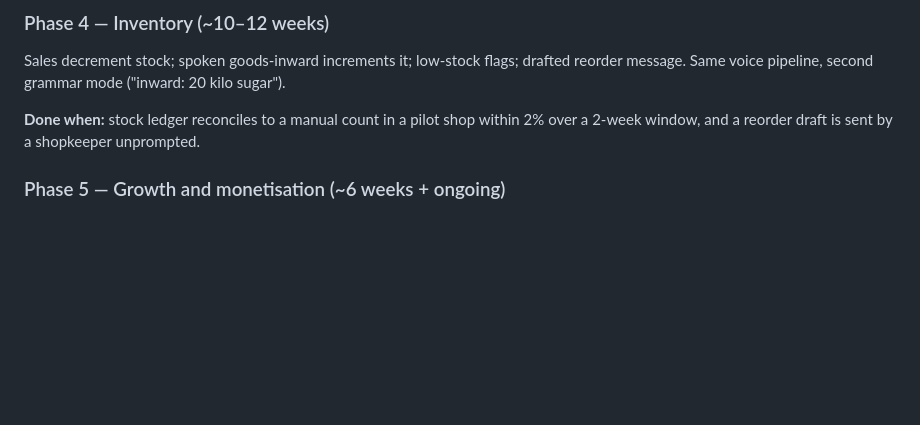
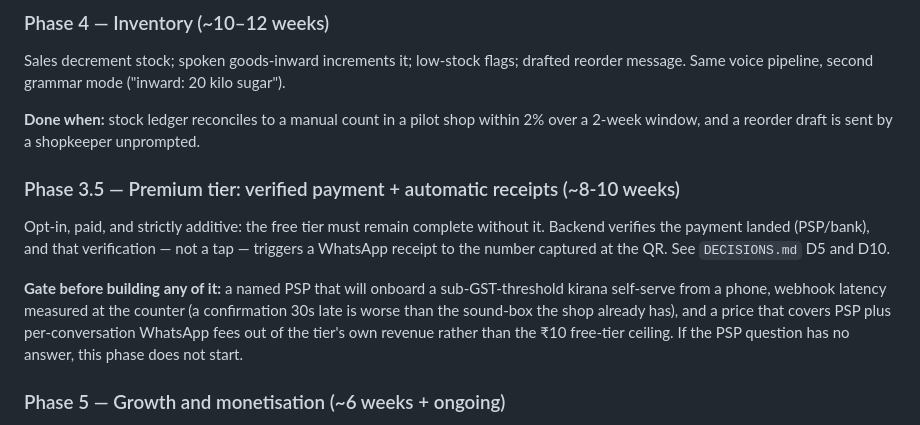
Before and after one commit to karthiksriniu/voice-billing, a Markdown page: docs/PLAN.md, the part around the change. GitHub-like rendering; blank space fills up the shorter version.

```diff
--- a/docs/PLAN.md
+++ b/docs/PLAN.md
@@ -130,6 +130,17 @@ message. Same voice pipeline, second grammar mode ("inward: 20 kilo sugar").
 **Done when:** stock ledger reconciles to a manual count in a pilot shop within 2% over a
 2-week window, and a reorder draft is sent by a shopkeeper unprompted.
 
+### Phase 3.5 — Premium tier: verified payment + automatic receipts (~8-10 weeks)
+Opt-in, paid, and strictly additive: the free tier must remain complete without it.
+Backend verifies the payment landed (PSP/bank), and that verification — not a tap — triggers
+a WhatsApp receipt to the number captured at the QR. See `DECISIONS.md` D5 and D10.
+
+**Gate before building any of it:** a named PSP that will onboard a sub-GST-threshold kirana
+self-serve from a phone, webhook latency measured at the counter (a confirmation 30s late is
+worse than the sound-box the shop already has), and a price that covers PSP plus
+per-conversation WhatsApp fees out of the tier's own revenue rather than the ₹10 free-tier
+ceiling. If the PSP question has no answer, this phase does not start.
+
 ### Phase 5 — Growth and monetisation (~6 weeks + ongoing)
 Printed/WhatsApp footer attribution, referral, market-cluster seeding. Pricing deferred per
 the session input; this phase instruments the loops rather than closing them.
```
Also changed, not shown: docs/DECISIONS.md (+62 -5 lines).
